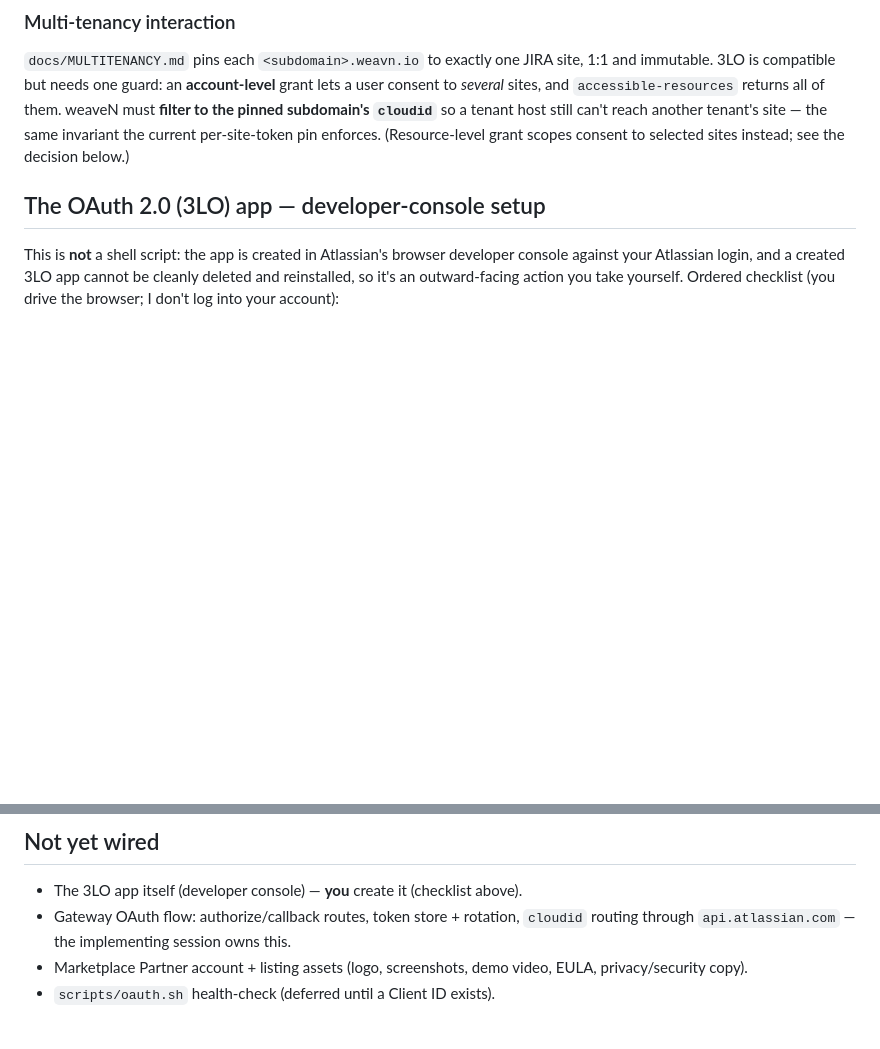
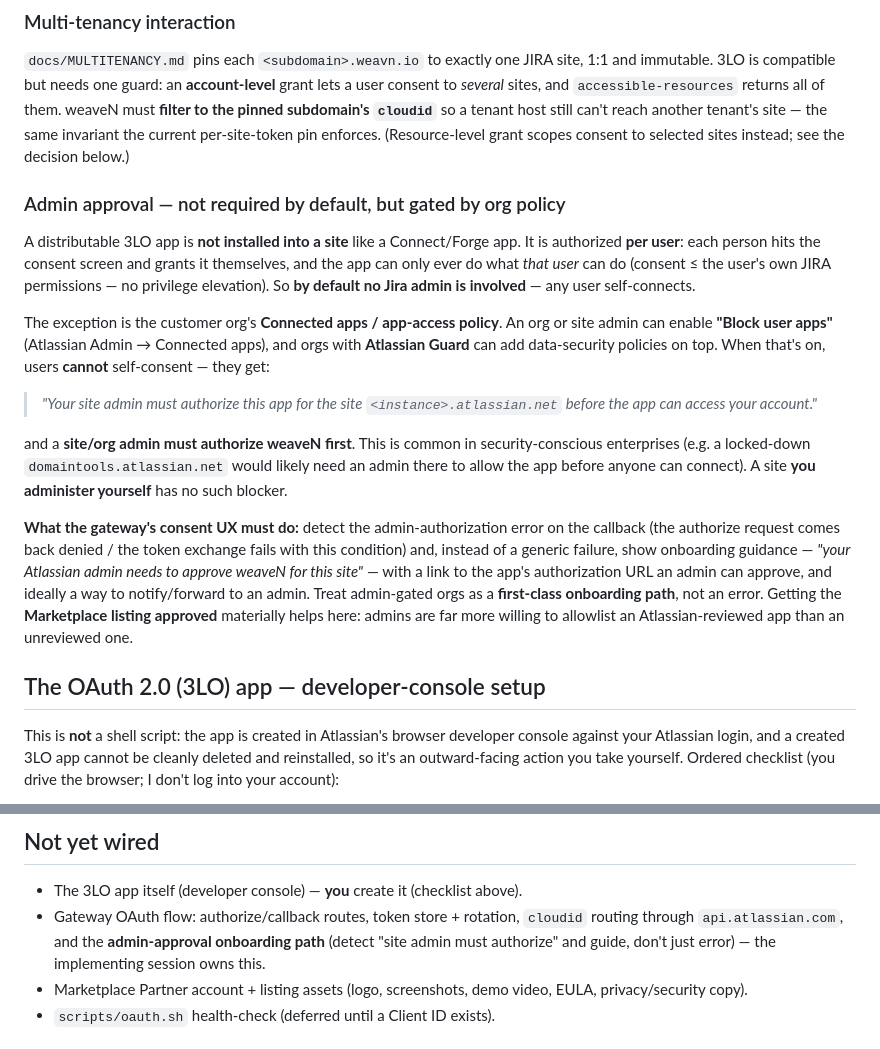
Before and after one commit to vondrakk/weavn, a Markdown page: docs/MARKETPLACE.md, 2 parts joined by grey strips. Rendered like a GitHub page; blank space fills up the shorter version.

Commit message:
docs(marketplace): admin-approval dependency + consent UX for locked-down orgs

```diff
--- a/docs/MARKETPLACE.md
+++ b/docs/MARKETPLACE.md
@@ -94,6 +94,36 @@ weaveN must **filter to the pinned subdomain's `cloudid`** so a tenant host stil
 can't reach another tenant's site — the same invariant the current per-site-token pin
 enforces. (Resource-level grant scopes consent to selected sites instead; see the
 decision below.)
+
+### Admin approval — not required by default, but gated by org policy
+
+A distributable 3LO app is **not installed into a site** like a Connect/Forge app.
+It is authorized **per user**: each person hits the consent screen and grants it
+themselves, and the app can only ever do what _that user_ can do (consent ≤ the
+user's own JIRA permissions — no privilege elevation). So **by default no Jira admin
+is involved** — any user self-connects.
+
+The exception is the customer org's **Connected apps / app-access policy**. An org or
+site admin can enable **"Block user apps"** (Atlassian Admin → Connected apps), and
+orgs with **Atlassian Guard** can add data-security policies on top. When that's on,
+users **cannot** self-consent — they get:
+
+> _"Your site admin must authorize this app for the site `<instance>.atlassian.net`
+> before the app can access your account."_
+
+and a **site/org admin must authorize weaveN first**. This is common in
+security-conscious enterprises (e.g. a locked-down `domaintools.atlassian.net` would
+likely need an admin there to allow the app before anyone can connect). A site **you
+administer yourself** has no such blocker.
+
+**What the gateway's consent UX must do:** detect the admin-authorization error on the
+callback (the authorize request comes back denied / the token exchange fails with this
+condition) and, instead of a generic failure, show onboarding guidance — _"your
+Atlassian admin needs to approve weaveN for this site"_ — with a link to the app's
+authorization URL an admin can approve, and ideally a way to notify/forward to an
+admin. Treat admin-gated orgs as a **first-class onboarding path**, not an error.
+Getting the **Marketplace listing approved** materially helps here: admins are far
+more willing to allowlist an Atlassian-reviewed app than an unreviewed one.
 
 ## The OAuth 2.0 (3LO) app — developer-console setup
 
@@ -205,7 +235,9 @@ ecosystem.atlassian.net; incident reporting via ECOHELP). Then:
 
 - The 3LO app itself (developer console) — **you** create it (checklist above).
 - Gateway OAuth flow: authorize/callback routes, token store + rotation, `cloudid`
-  routing through `api.atlassian.com` — the implementing session owns this.
+  routing through `api.atlassian.com`, and the **admin-approval onboarding path**
+  (detect "site admin must authorize" and guide, don't just error) — the implementing
+  session owns this.
 - Marketplace Partner account + listing assets (logo, screenshots, demo video, EULA,
   privacy/security copy).
 - `scripts/oauth.sh` health-check (deferred until a Client ID exists).
```
